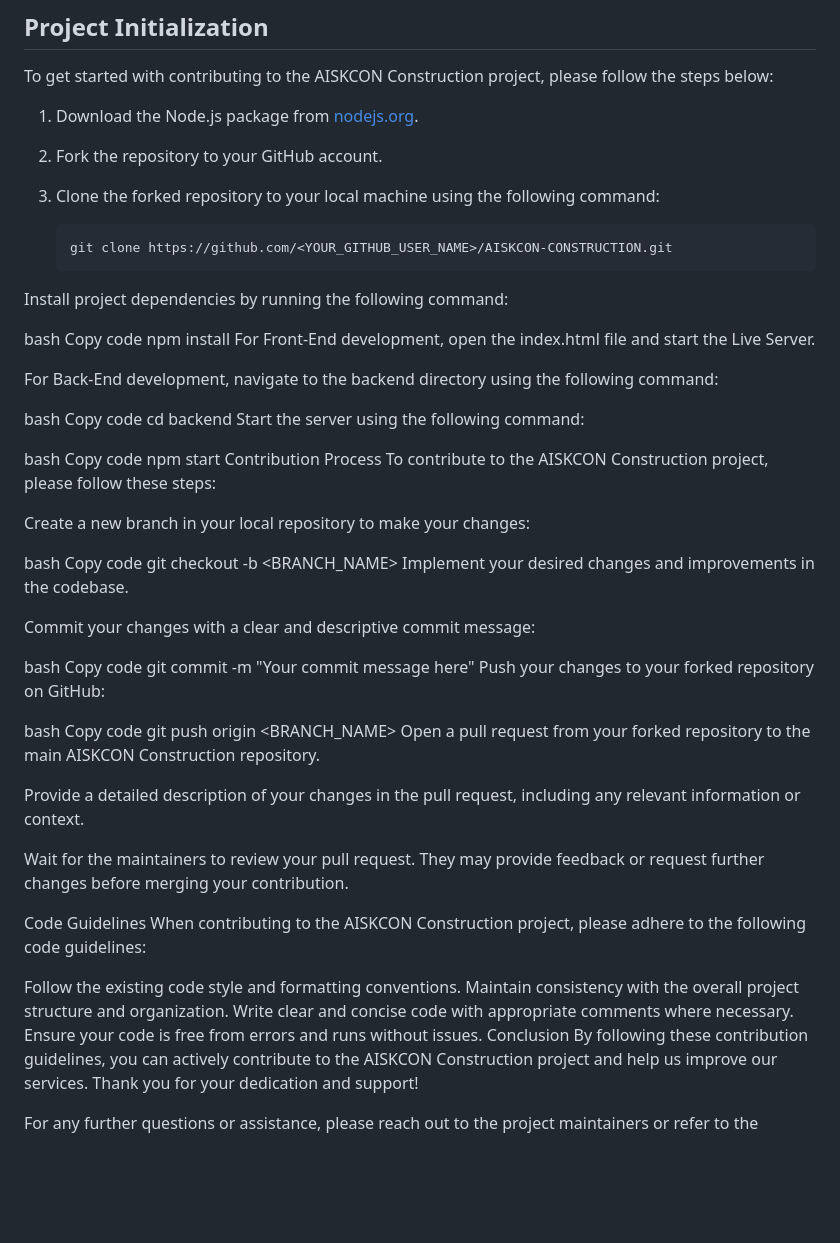
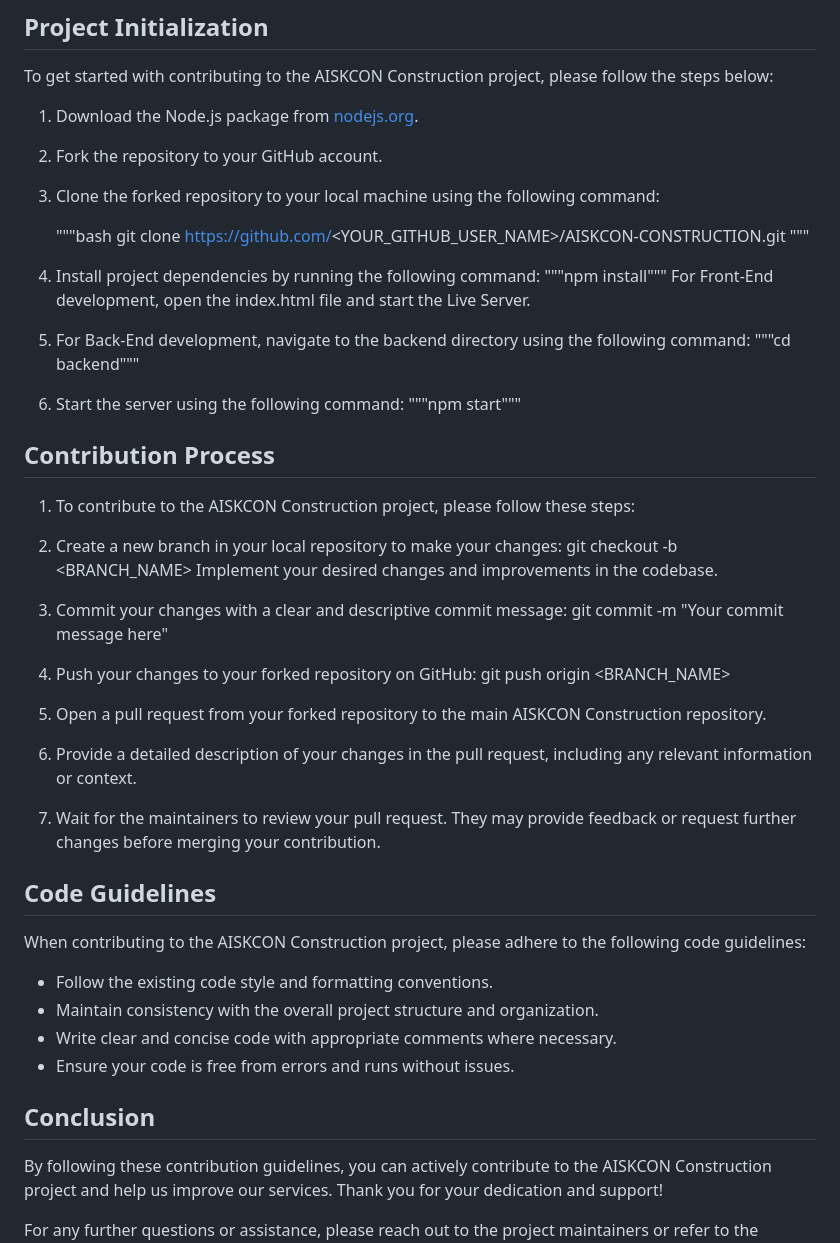
Before and after one commit to AbhiPatel10/AISKCON-CONSTRUCTION, a Markdown page: contribution.md, the part around the change printed below. GitHub-like rendering; blank space fills up the shorter version.

Commit message:
Added Contribution File

````diff
--- a/contribution.md
+++ b/contribution.md
@@ -35,59 +36,45 @@ To get started with contributing to the AISKCON Construction project, please fol
 
 3. Clone the forked repository to your local machine using the following command:
 
-   ```bash
-   git clone https://github.com/<YOUR_GITHUB_USER_NAME>/AISKCON-CONSTRUCTION.git
-Install project dependencies by running the following command:
+   """bash
+   git clone https://github.com/<YOUR_GITHUB_USER_NAME>/AISKCON-CONSTRUCTION.git """
 
-bash
-Copy code
-npm install
+4. Install project dependencies by running the following command:
+"""npm install"""
 For Front-End development, open the index.html file and start the Live Server.
+5. For Back-End development, navigate to the backend directory using the following command:
+"""cd backend"""
+6. Start the server using the following command:
+ """npm start"""
 
-For Back-End development, navigate to the backend directory using the following command:
+## Contribution Process
+1. To contribute to the AISKCON Construction project, please follow these steps:
 
-bash
-Copy code
-cd backend
-Start the server using the following command:
-
-bash
-Copy code
-npm start
-Contribution Process
-To contribute to the AISKCON Construction project, please follow these steps:
-
-Create a new branch in your local repository to make your changes:
-
-bash
-Copy code
+2. Create a new branch in your local repository to make your changes:
 git checkout -b <BRANCH_NAME>
 Implement your desired changes and improvements in the codebase.
 
-Commit your changes with a clear and descriptive commit message:
+3. Commit your changes with a clear and descriptive commit message:
+git commit -m "Your commit message here"
 
-bash
-Copy code
-git commit -m "Your commit message here"
-Push your changes to your forked repository on GitHub:
+4. Push your changes to your forked repository on GitHub:
+git push origin <BRANCH_NAME>
 
-bash
-Copy code
-git push origin <BRANCH_NAME>
-Open a pull request from your forked repository to the main AISKCON Construction repository.
+5. Open a pull request from your forked repository to the main AISKCON Construction repository.
 
-Provide a detailed description of your changes in the pull request, including any relevant information or context.
+6. Provide a detailed description of your changes in the pull request, including any relevant information or context.
 
-Wait for the maintainers to review your pull request. They may provide feedback or request further changes before merging your contribution.
+7. Wait for the maintainers to review your pull request. They may provide feedback or request further changes before merging your contribution.
 
-Code Guidelines
+## Code Guidelines
 When contributing to the AISKCON Construction project, please adhere to the following code guidelines:
 
-Follow the existing code style and formatting conventions.
-Maintain consistency with the overall project structure and organization.
-Write clear and concise code with appropriate comments where necessary.
-Ensure your code is free from errors and runs without issues.
-Conclusion
+- Follow the existing code style and formatting conventions.
+- Maintain consistency with the overall project structure and organization.
+- Write clear and concise code with appropriate comments where necessary.
+- Ensure your code is free from errors and runs without issues.
+
+## Conclusion
 By following these contribution guidelines, you can actively contribute to the AISKCON Construction project and help us improve our services. Thank you for your dedication and support!
 
 For any further questions or assistance, please reach out to the project maintainers or refer to the project's documentation.
````
Also changed, not shown: other parts of contribution.md (+1 -0 lines).
